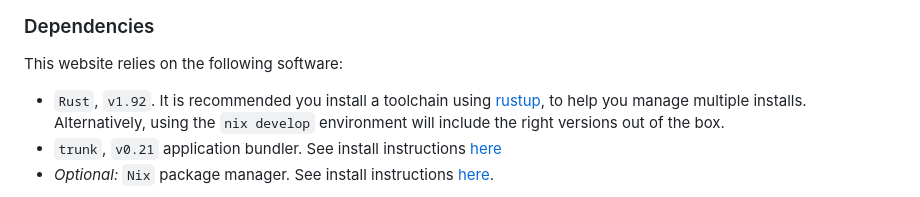
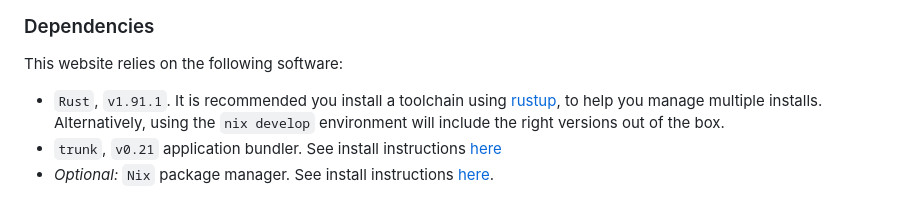
Before and after one commit to T4EQ/vds, a Markdown page: README.md, the part around the change. Drawn GitHub-style.

Commit message:
Readme: fix rust version

```diff
--- a/README.md
+++ b/README.md
@@ -47,7 +47,7 @@ The layout of this directory is as follows:
 ### Dependencies
 
 This website relies on the following software:
-- `Rust`, `v1.92`. It is recommended you install a toolchain using [rustup](rustup.rs), to help you manage multiple installs.
+- `Rust`, `v1.91.1`. It is recommended you install a toolchain using [rustup](rustup.rs), to help you manage multiple installs.
   Alternatively, using the `nix develop` environment will include the right versions out of the box.
 - `trunk`, `v0.21` application bundler. See install instructions [here](https://trunkrs.dev/)
 - _Optional:_ `Nix` package manager. See install instructions [here](https://nixos.org/download/).
```
